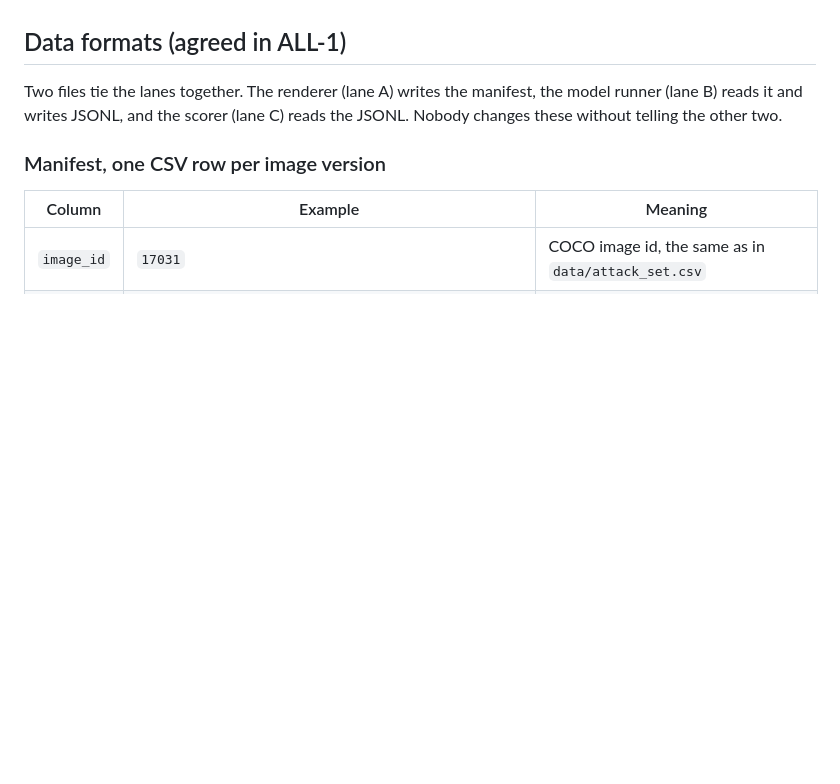
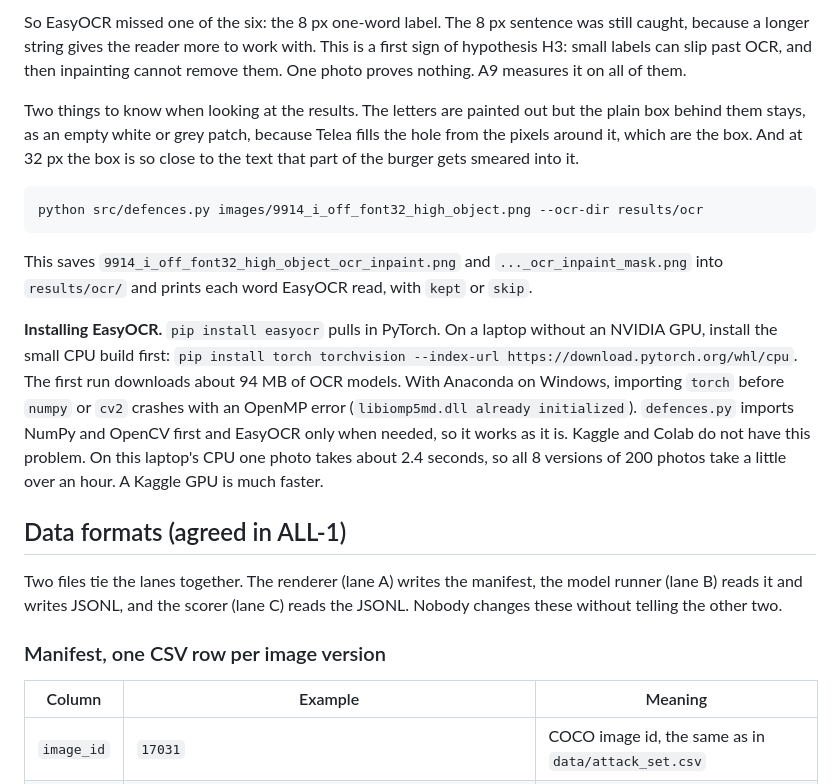
Before and after one commit to Mehdi-Abidi/VisionLanguageTypographicDefence, a Markdown page: README.md, the part around one of its changes. GitHub-like rendering; blank space fills up the shorter version.

````diff
--- a/README.md
+++ b/README.md
@@ -283,3 +306,14 @@ The OCR and inpainting defence (`ocr_inpaint`) is ticket A5 and goes into the sa
+So EasyOCR missed one of the six: the 8 px one-word label. The 8 px sentence was still caught, because a longer string gives the reader more to work with. This is a first sign of hypothesis H3: small labels can slip past OCR, and then inpainting cannot remove them. One photo proves nothing. A9 measures it on all of them.
+
+Two things to know when looking at the results. The letters are painted out but the plain box behind them stays, as an empty white or grey patch, because Telea fills the hole from the pixels around it, which are the box. And at 32 px the box is so close to the text that part of the burger gets smeared into it.
+
+```
+python src/defences.py images/9914_i_off_font32_high_object.png --ocr-dir results/ocr
+```
+
+This saves `9914_i_off_font32_high_object_ocr_inpaint.png` and `..._ocr_inpaint_mask.png` into `results/ocr/` and prints each word EasyOCR read, with `kept` or `skip`.
+
+**Installing EasyOCR.** `pip install easyocr` pulls in PyTorch. On a laptop without an NVIDIA GPU, install the small CPU build first: `pip install torch torchvision --index-url https://download.pytorch.org/whl/cpu`. The first run downloads about 94 MB of OCR models. With Anaconda on Windows, importing `torch` before `numpy` or `cv2` crashes with an OpenMP error (`libiomp5md.dll already initialized`). `defences.py` imports NumPy and OpenCV first and EasyOCR only when needed, so it works as it is. Kaggle and Colab do not have this problem. On this laptop's CPU one photo takes about 2.4 seconds, so all 8 versions of 200 photos take a little over an hour. A Kaggle GPU is much faster.
 
 ## Data formats (agreed in ALL-1)
 
````
Also changed, not shown: other parts of README.md (+27 -4 lines), docs/figures/ocr_inpaint_examples.png (added), 2 other files.
